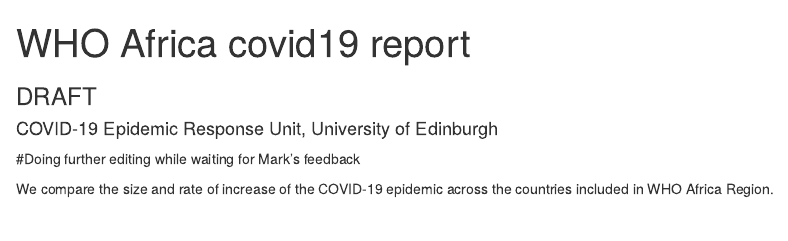
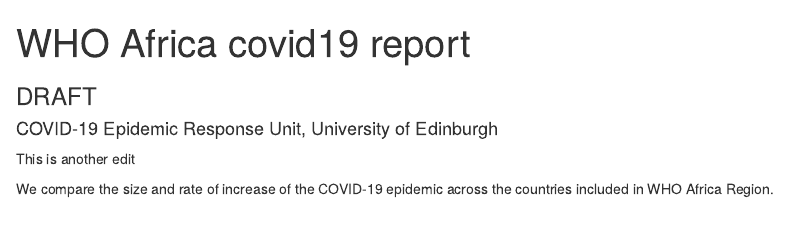
Before and after one commit to CamilleAnna/covid19ScotlandReports, an R Markdown document (WHO_report/script/WHO_report.Rmd): the page in a window 1100 px wide, from its top. Rendered offline with R 4.5, knitr and Pandoc, with nearby package versions; drawn as R Markdown's standard HTML page in place of the format the file asks for; some code elsewhere in the file could not run offline.

Commit message:
Update WHO_report.Rmd

````diff
--- a/WHO_report/script/WHO_report.Rmd
+++ b/WHO_report/script/WHO_report.Rmd
@@ -12,8 +12,8 @@
 - \newcommand{\elandscape}{\end{landscape}}
 ---
 
-#Doing further editing while waiting for Mark's feedback
 
+This is another edit
 ```{r setup, include=FALSE}
 
 # SET UP CHUNK OPTIONS ----
````
